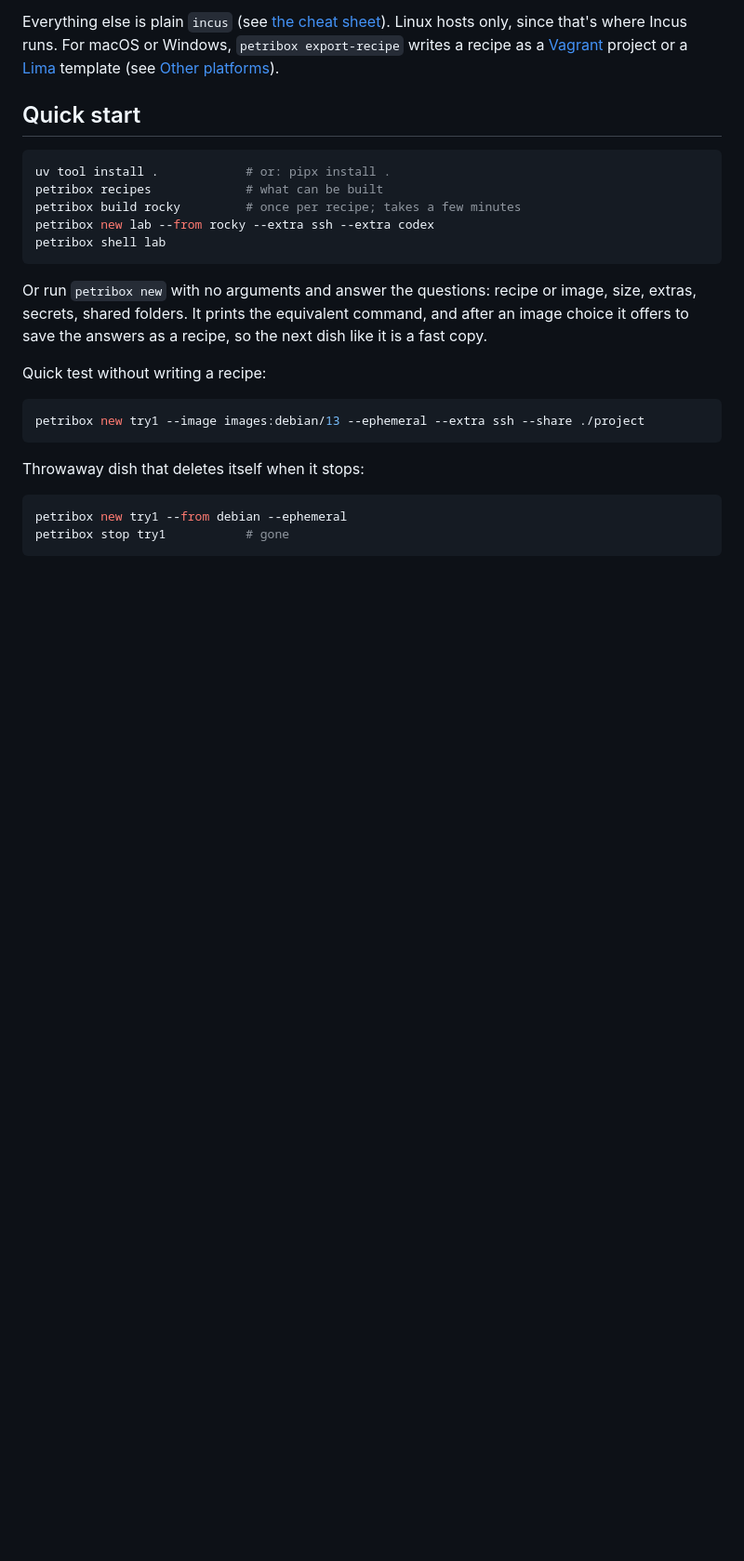
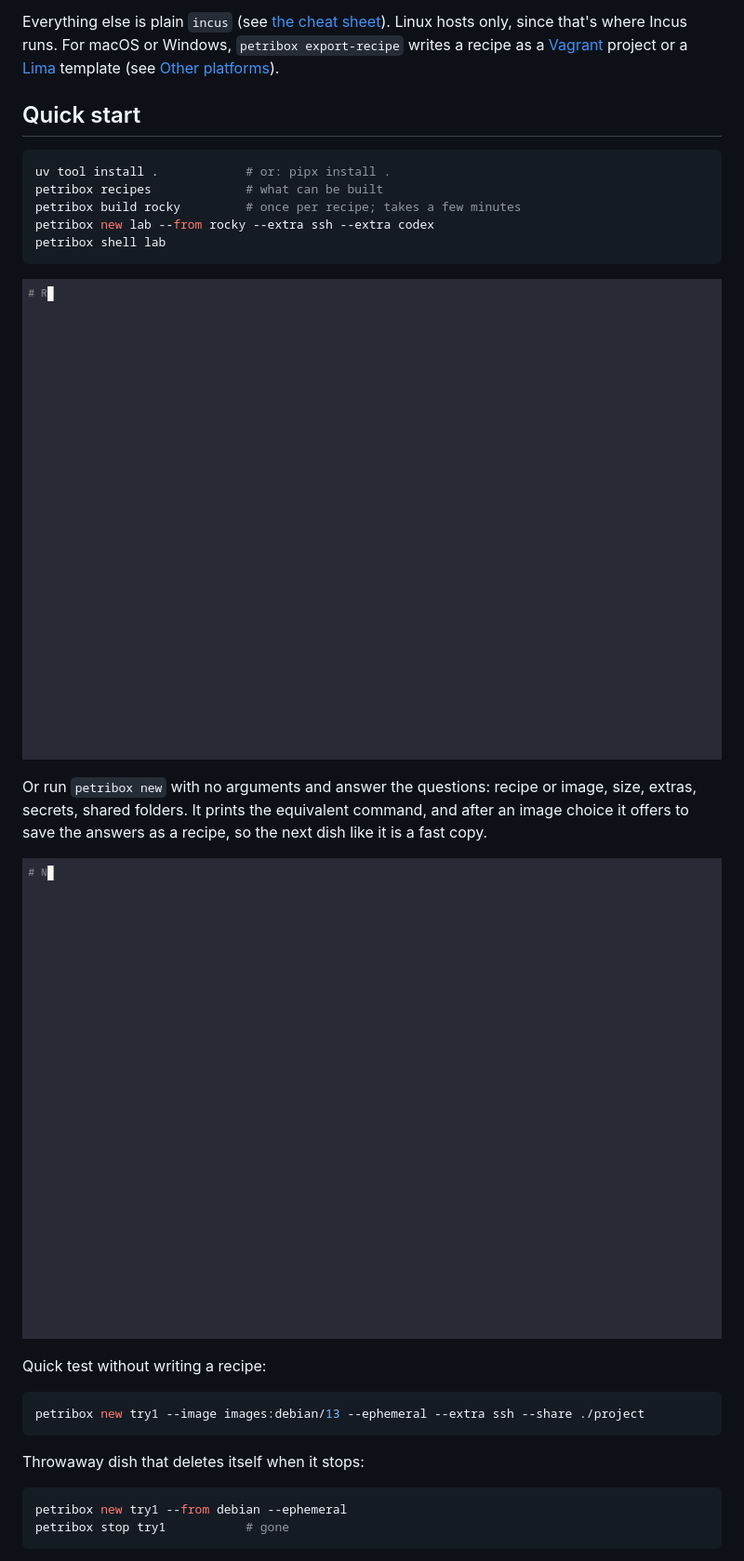
Before and after one commit to basillicus/petribox, a Markdown page: README.md, the part around one of its changes. Shown at 93% size. Drawn GitHub-style; pictures changed too: docs/demo/quickstart.gif (added), docs/demo/wizard.gif (added); blank space fills up the shorter version.

````diff
--- a/README.md
+++ b/README.md
@@ -24,10 +24,14 @@ petribox new lab --from rocky --extra ssh --extra codex
 petribox shell lab
 ```
 
+![A dish from a built recipe: recipes, new, a command inside, list, stop](docs/demo/quickstart.gif)
+
 Or run `petribox new` with no arguments and answer the questions: recipe or
 image, size, extras, secrets, shared folders. It prints the equivalent
 command, and after an image choice it offers to save the answers as a
 recipe, so the next dish like it is a fast copy.
+
+![petribox new with no arguments: the questions, then the equivalent command](docs/demo/wizard.gif)
 
 Quick test without writing a recipe:
 
````
Also changed, not shown: other parts of README.md (+7 -0 lines), docs/demo/README.md (added, +57 -0 lines), docs/demo/daily.gif (added), 5 other files.
